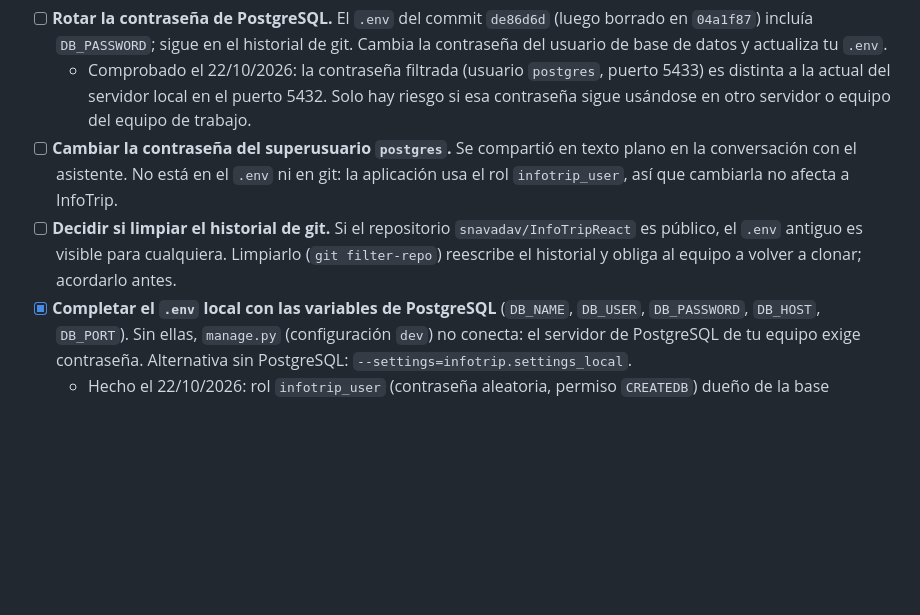
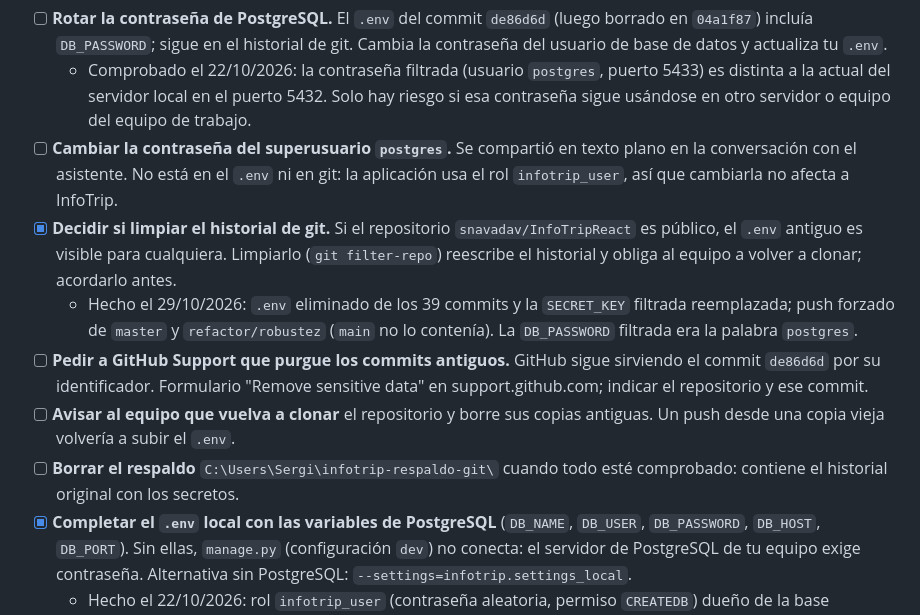
Before and after one commit to snavadav/InfoTripReact, a Markdown page: docs/pendientes-manuales.md, the part around the change. GitHub-like rendering; blank space fills up the shorter version.

Commit message:
docs: historial de git limpio; pendientes de GitHub Support y del equipo
Co-Authored-By: Claude Opus 5.5 <noreply@anthropic.com>

```diff
--- a/docs/pendientes-manuales.md
+++ b/docs/pendientes-manuales.md
@@ -7,7 +7,11 @@ Tareas que no se pueden automatizar desde el código. Marca cada una al completa
 - [ ] **Rotar la contraseña de PostgreSQL.** El `.env` del commit `de86d6d` (luego borrado en `04a1f87`) incluía `DB_PASSWORD`; sigue en el historial de git. Cambia la contraseña del usuario de base de datos y actualiza tu `.env`.
   - Comprobado el 22/10/2026: la contraseña filtrada (usuario `postgres`, puerto 5433) es distinta a la actual del servidor local en el puerto 5432. Solo hay riesgo si esa contraseña sigue usándose en otro servidor o equipo del equipo de trabajo.
 - [ ] **Cambiar la contraseña del superusuario `postgres`.** Se compartió en texto plano en la conversación con el asistente. No está en el `.env` ni en git: la aplicación usa el rol `infotrip_user`, así que cambiarla no afecta a InfoTrip.
-- [ ] **Decidir si limpiar el historial de git.** Si el repositorio `snavadav/InfoTripReact` es público, el `.env` antiguo es visible para cualquiera. Limpiarlo (`git filter-repo`) reescribe el historial y obliga al equipo a volver a clonar; acordarlo antes.
+- [x] **Decidir si limpiar el historial de git.** Si el repositorio `snavadav/InfoTripReact` es público, el `.env` antiguo es visible para cualquiera. Limpiarlo (`git filter-repo`) reescribe el historial y obliga al equipo a volver a clonar; acordarlo antes.
+  - Hecho el 29/10/2026: `.env` eliminado de los 39 commits y la `SECRET_KEY` filtrada reemplazada; push forzado de `master` y `refactor/robustez` (`main` no lo contenía). La `DB_PASSWORD` filtrada era la palabra `postgres`.
+- [ ] **Pedir a GitHub Support que purgue los commits antiguos.** GitHub sigue sirviendo el commit `de86d6d` por su identificador. Formulario "Remove sensitive data" en support.github.com; indicar el repositorio y ese commit.
+- [ ] **Avisar al equipo que vuelva a clonar** el repositorio y borre sus copias antiguas. Un push desde una copia vieja volvería a subir el `.env`.
+- [ ] **Borrar el respaldo** `C:\Users\Sergi\infotrip-respaldo-git\` cuando todo esté comprobado: contiene el historial original con los secretos.
 - [x] **Completar el `.env` local con las variables de PostgreSQL** (`DB_NAME`, `DB_USER`, `DB_PASSWORD`, `DB_HOST`, `DB_PORT`). Sin ellas, `manage.py` (configuración `dev`) no conecta: el servidor de PostgreSQL de tu equipo exige contraseña. Alternativa sin PostgreSQL: `--settings=infotrip.settings_local`.
   - Hecho el 22/10/2026: rol `infotrip_user` (contraseña aleatoria, permiso `CREATEDB`) dueño de la base `infotrip` en el puerto 5432; variables `DB_*` añadidas al `.env`. Todas las migraciones aplicadas.
 - [x] **Aplicar la migración `usuarios.0003`** con `python manage.py migrate` (y con `--settings=infotrip.settings_local` si usas SQLite). Solo añade la restricción de correo único sin mayúsculas; no modifica datos. Si se detiene por correos duplicados, resolverlos a mano antes de reintentar.
```
